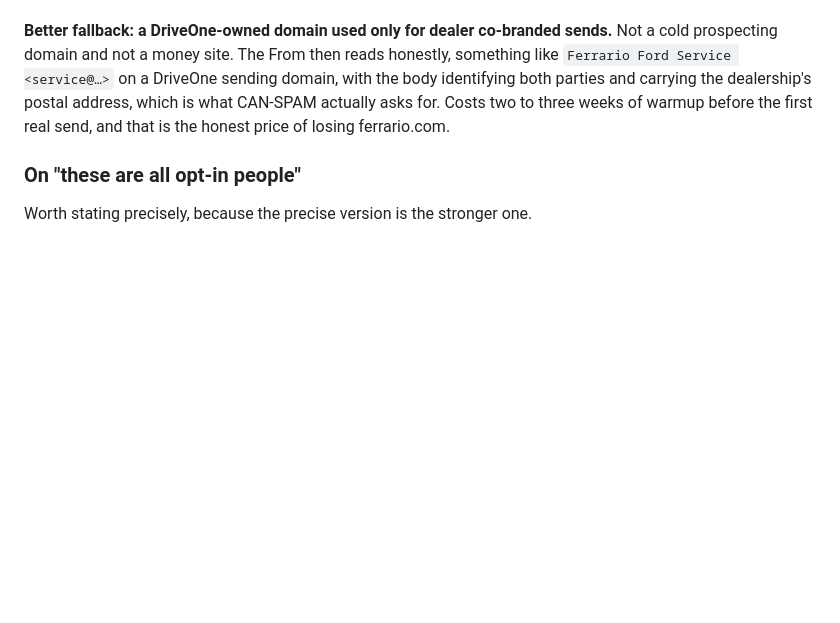
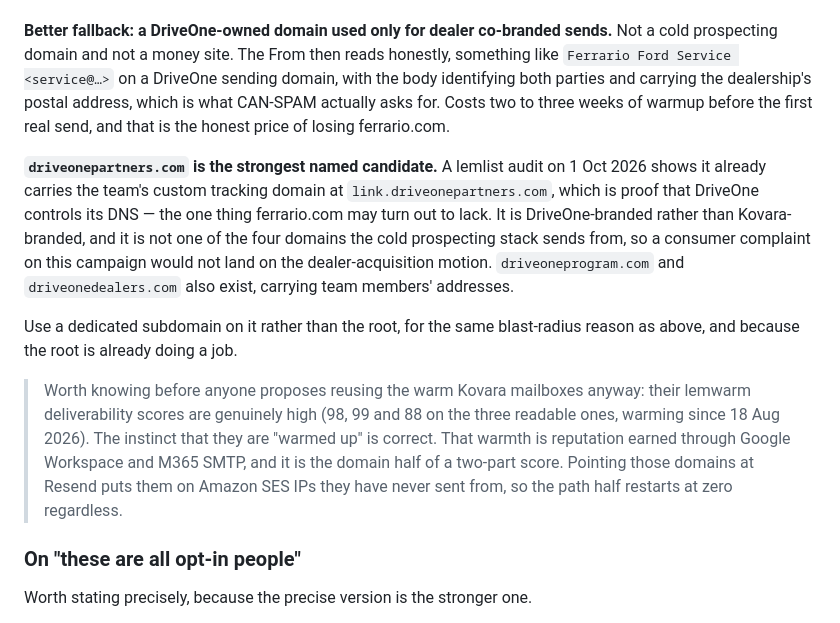
Before and after one commit to insureifyRyan/driveone-design-system, a Markdown page: docs/DELIVERABILITY.md, the part around the change. GitHub-like rendering; blank space fills up the shorter version.

Commit message:
Name driveonepartners.com as the fallback sending domain
A lemlist audit shows the team's custom tracking domain is
link.driveonepartners.com, which is proof DriveOne controls that domain's DNS.
That is the one thing ferrario.com may turn out to lack, and it upgrades the
fallback from "some DriveOne-owned domain" to a named candidate that is neither
Kovara-branded nor part of the four-domain cold prospecting stack.

Also records what the audit says about the warm Kovara mailboxes, because the
instinct behind reusing them is correct and deserves answering on the merits:
lemwarm deliverability reads 98, 99 and 88, warming since 18 Aug. That warmth is
real, it is reputation earned through Google and M365 SMTP, and it is the domain
half of a two-part score. Pointing those domains at Resend puts them on Amazon
SES IPs they have never sent from, so the path half restarts at zero anyway.

Co-Authored-By: Claude Opus 5 <noreply@anthropic.com>
Claude-Session: https://claude.ai/code/session_0158U6BoPfsoyan8wM2XwdTa

```diff
--- a/docs/DELIVERABILITY.md
+++ b/docs/DELIVERABILITY.md
@@ -164,6 +164,24 @@ both parties and carrying the dealership's postal address, which is what CAN-SPA
 asks for. Costs two to three weeks of warmup before the first real send, and that is the
 honest price of losing ferrario.com.
 
+**`driveonepartners.com` is the strongest named candidate.** A lemlist audit on 1 Oct 2026
+shows it already carries the team's custom tracking domain at `link.driveonepartners.com`,
+which is proof that DriveOne controls its DNS — the one thing ferrario.com may turn out to
+lack. It is DriveOne-branded rather than Kovara-branded, and it is not one of the four
+domains the cold prospecting stack sends from, so a consumer complaint on this campaign
+would not land on the dealer-acquisition motion. `driveoneprogram.com` and
+`driveonedealers.com` also exist, carrying team members' addresses.
+
+Use a dedicated subdomain on it rather than the root, for the same blast-radius reason as
+above, and because the root is already doing a job.
+
+> Worth knowing before anyone proposes reusing the warm Kovara mailboxes anyway: their
+> lemwarm deliverability scores are genuinely high (98, 99 and 88 on the three readable
+> ones, warming since 18 Aug 2026). The instinct that they are "warmed up" is correct. That
+> warmth is reputation earned through Google Workspace and M365 SMTP, and it is the domain
+> half of a two-part score. Pointing those domains at Resend puts them on Amazon SES IPs
+> they have never sent from, so the path half restarts at zero regardless.
+
 ### On "these are all opt-in people"
 
 Worth stating precisely, because the precise version is the stronger one.
```
